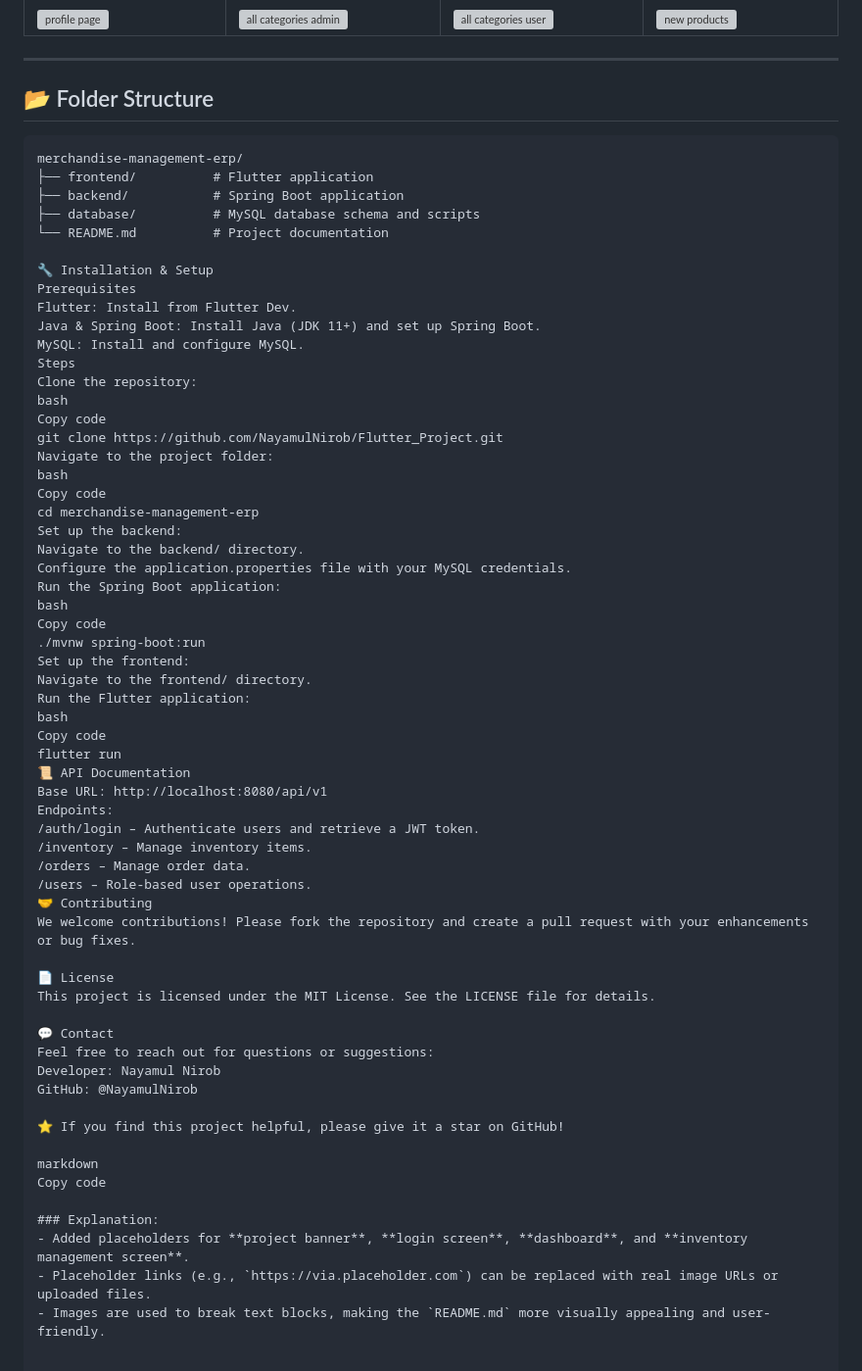
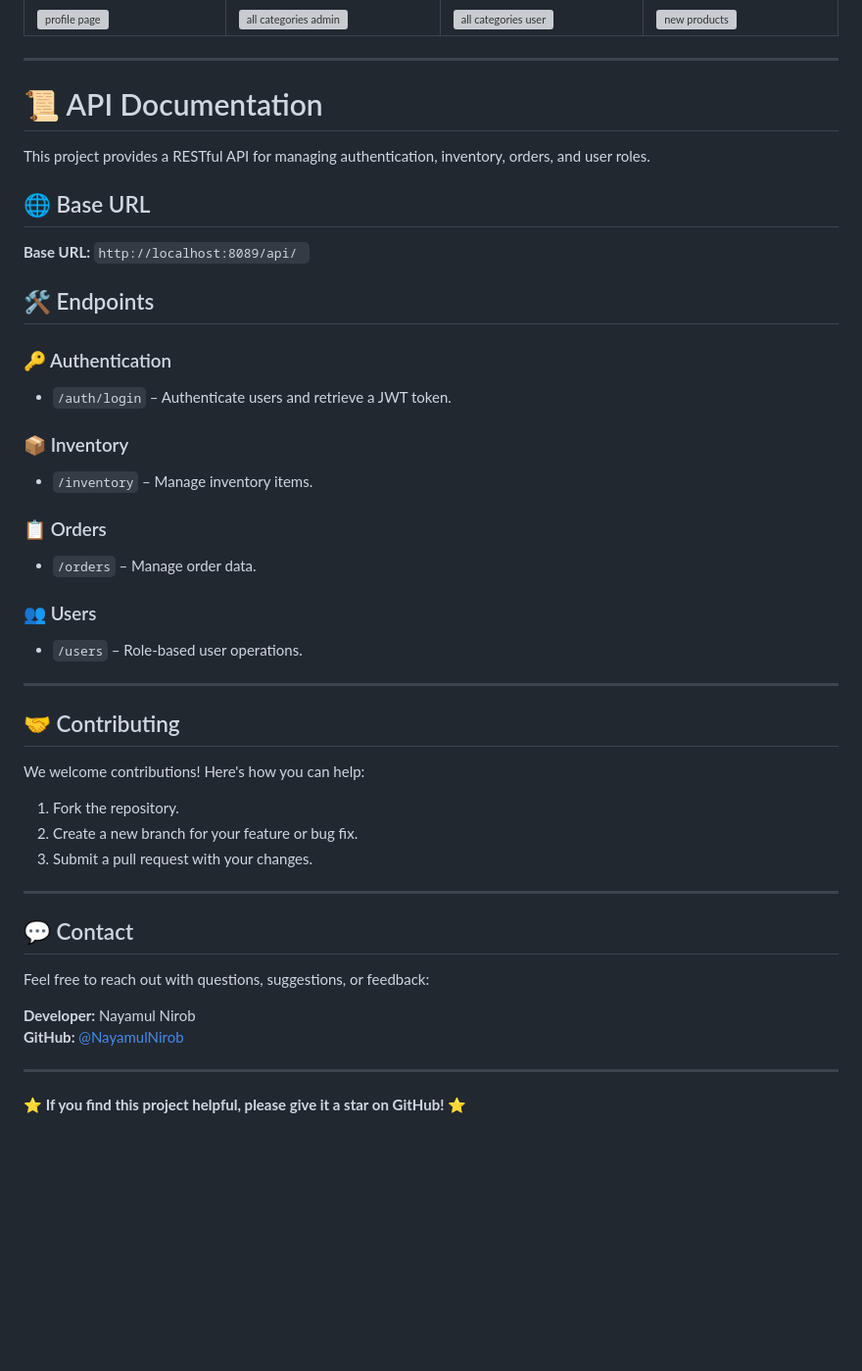
Before and after one commit to NayamulNirob/Flutter_Project, a Markdown page: README.md, the part around the change printed below. Shown: that part at 98% size. Rendered like a GitHub page; blank space fills up the shorter version; grey boxes are pictures that could not be loaded.

````diff
--- a/README.md
+++ b/README.md
@@ -132,66 +132,44 @@ A comprehensive, **cross-platform ERP system** for managing inventory, orders, a
 
 ---
 
-## 📂 Folder Structure
+# 📜 API Documentation
 
-```plaintext
-merchandise-management-erp/
-├── frontend/          # Flutter application
-├── backend/           # Spring Boot application
-├── database/          # MySQL database schema and scripts
-└── README.md          # Project documentation
+This project provides a RESTful API for managing authentication, inventory, orders, and user roles.
 
-🔧 Installation & Setup
-Prerequisites
-Flutter: Install from Flutter Dev.
-Java & Spring Boot: Install Java (JDK 11+) and set up Spring Boot.
-MySQL: Install and configure MySQL.
-Steps
-Clone the repository:
-bash
-Copy code
-git clone https://github.com/NayamulNirob/Flutter_Project.git
-Navigate to the project folder:
-bash
-Copy code
-cd merchandise-management-erp
-Set up the backend:
-Navigate to the backend/ directory.
-Configure the application.properties file with your MySQL credentials.
-Run the Spring Boot application:
-bash
-Copy code
-./mvnw spring-boot:run
-Set up the frontend:
-Navigate to the frontend/ directory.
-Run the Flutter application:
-bash
-Copy code
-flutter run
-📜 API Documentation
-Base URL: http://localhost:8080/api/v1
-Endpoints:
-/auth/login – Authenticate users and retrieve a JWT token.
-/inventory – Manage inventory items.
-/orders – Manage order data.
-/users – Role-based user operations.
-🤝 Contributing
-We welcome contributions! Please fork the repository and create a pull request with your enhancements or bug fixes.
+## 🌐 Base URL
+**Base URL:** `http://localhost:8089/api/ `
 
-📄 License
-This project is licensed under the MIT License. See the LICENSE file for details.
+## 🛠️ Endpoints
 
-💬 Contact
-Feel free to reach out for questions or suggestions:
-Developer: Nayamul Nirob
-GitHub: @NayamulNirob
+### 🔑 Authentication
+- `/auth/login` – Authenticate users and retrieve a JWT token.
 
-⭐ If you find this project helpful, please give it a star on GitHub!
+### 📦 Inventory
+- `/inventory` – Manage inventory items.
 
-markdown
-Copy code
+### 📋 Orders
+- `/orders` – Manage order data.
 
-### Explanation:
-- Added placeholders for **project banner**, **login screen**, **dashboard**, and **inventory management screen**.
-- Placeholder links (e.g., `https://via.placeholder.com`) can be replaced with real image URLs or uploaded files.
-- Images are used to break text blocks, making the `README.md` more visually appealing and user-friendly.
+### 👥 Users
+- `/users` – Role-based user operations.
+
+---
+
+## 🤝 Contributing
+We welcome contributions! Here's how you can help:
+1. Fork the repository.
+2. Create a new branch for your feature or bug fix.
+3. Submit a pull request with your changes.
+
+---
+
+## 💬 Contact
+
+Feel free to reach out with questions, suggestions, or feedback:
+
+**Developer:** Nayamul Nirob
+**GitHub:** [@NayamulNirob](https://github.com/NayamulNirob)
+
+---
+
+⭐ **If you find this project helpful, please give it a star on GitHub!** ⭐
````
Also changed, not shown: other parts of README.md (+1 -1 lines).
